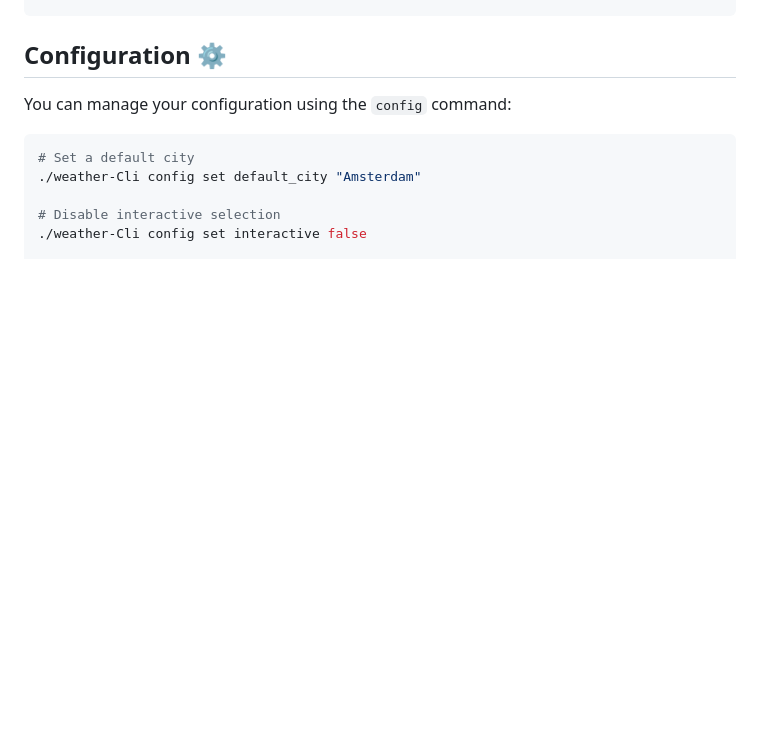
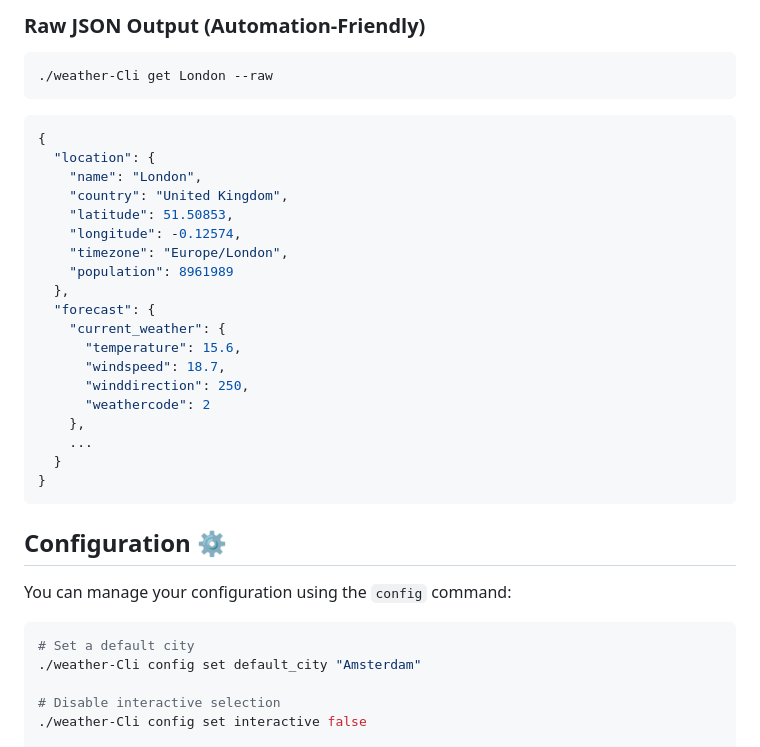
Before and after one commit to Rayrsn/Weather-Cli, a Markdown page: README.MD, the part around one of its changes. Drawn GitHub-style; blank space fills up the shorter version.

````diff
--- a/README.MD
+++ b/README.MD
@@ -65,3 +135,29 @@ go build -o weather-Cli
+### Raw JSON Output (Automation-Friendly)
+```bash
+./weather-Cli get London --raw
+```
+```json
+{
+  "location": {
+    "name": "London",
+    "country": "United Kingdom",
+    "latitude": 51.50853,
+    "longitude": -0.12574,
+    "timezone": "Europe/London",
+    "population": 8961989
+  },
+  "forecast": {
+    "current_weather": {
+      "temperature": 15.6,
+      "windspeed": 18.7,
+      "winddirection": 250,
+      "weathercode": 2
+    },
+    ...
+  }
+}
+```
+
 ## Configuration ⚙️
 You can manage your configuration using the `config` command:
 
````
Also changed, not shown: other parts of README.MD (+70 -0 lines).
